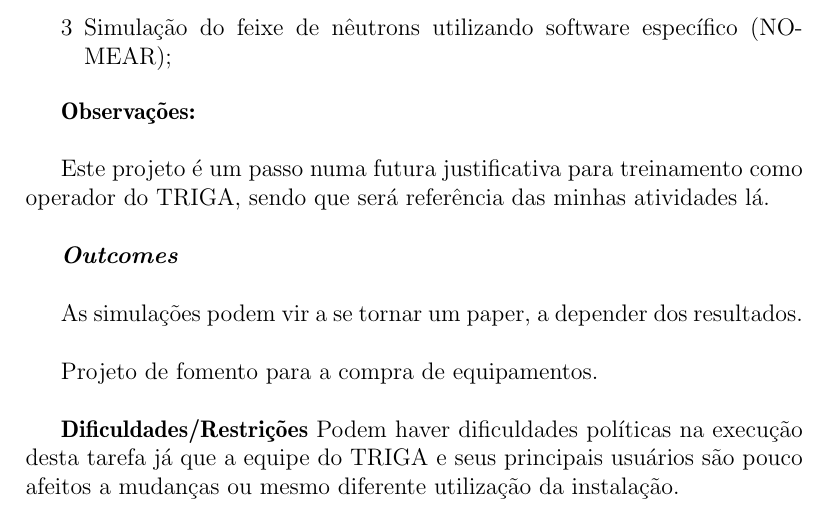
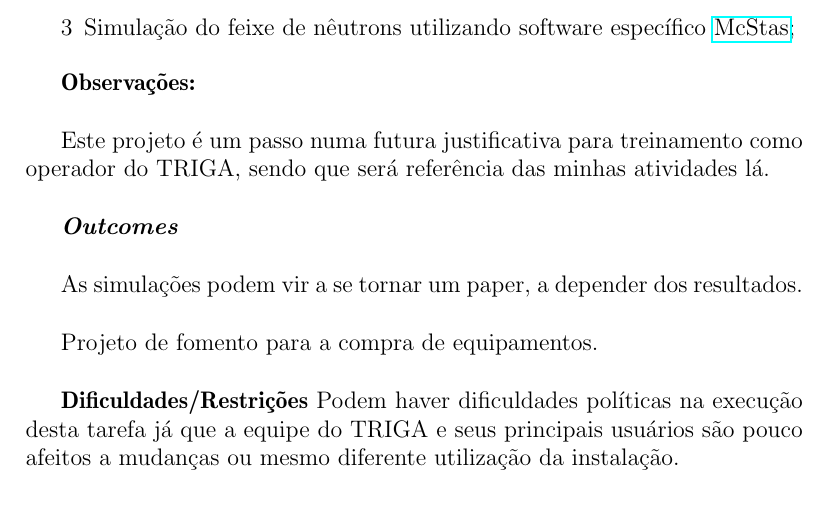
Before and after one commit to vitorvas/plans, a LaTeX document (plans2020.tex, which reads neutrongrafia.tex): part of page 13 of 14, cut so that both start at the same text. Compiled offline with pdfLaTeX.

Commit message:
Adicionado o nome do software para simulação de nêutrons.

```diff
--- a/neutrongrafia.tex
+++ b/neutrongrafia.tex
@@ -20,7 +20,7 @@ sub-atividades a serem realizadas por mim neste projeto.
   de Nuno Pessoa-Barradas da AIEA;
 \item[2] Simulação do fluxo neutrônico utilizando os modelos do TRIGA já utilizados no LTHN com
   o acréscimo do extrator de nêutrons;
-  \item[3] Simulação do feixe de nêutrons utilizando software específico (NOMEAR);
+  \item[3] Simulação do feixe de nêutrons utilizando software específico \href{http://www.mcstas.org/}{McStas};
 \end{itemize}
 
 \textbf{Observações:}\\
```
